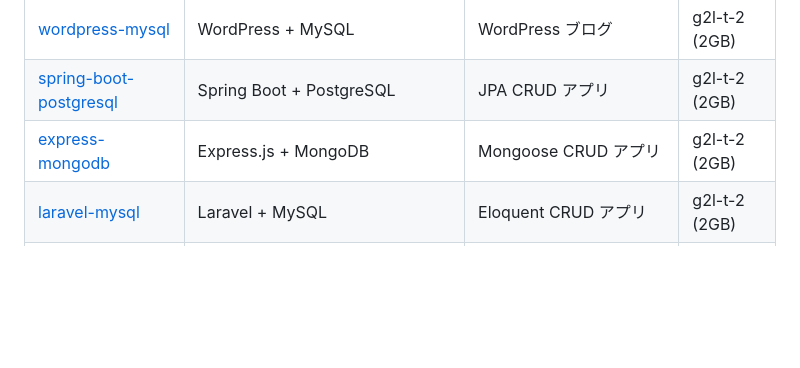
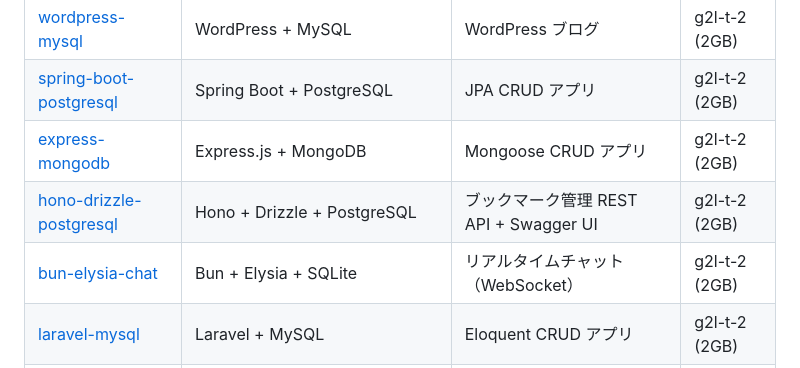
Before and after one commit to crowdy/conoha-cli-app-samples, a Markdown page: README.md, the part around the change. Rendered like a GitHub page; blank space fills up the shorter version.

Commit message:
docs: add hono-drizzle-postgresql and bun-elysia-chat to sample list

```diff
--- a/README.md
+++ b/README.md
@@ -40,6 +40,8 @@ conoha app logs myserver --app-name hello-world
 | [wordpress-mysql](wordpress-mysql/) | WordPress + MySQL | WordPress ブログ | g2l-t-2 (2GB) |
 | [spring-boot-postgresql](spring-boot-postgresql/) | Spring Boot + PostgreSQL | JPA CRUD アプリ | g2l-t-2 (2GB) |
 | [express-mongodb](express-mongodb/) | Express.js + MongoDB | Mongoose CRUD アプリ | g2l-t-2 (2GB) |
+| [hono-drizzle-postgresql](hono-drizzle-postgresql/) | Hono + Drizzle + PostgreSQL | ブックマーク管理 REST API + Swagger UI | g2l-t-2 (2GB) |
+| [bun-elysia-chat](bun-elysia-chat/) | Bun + Elysia + SQLite | リアルタイムチャット（WebSocket） | g2l-t-2 (2GB) |
 | [laravel-mysql](laravel-mysql/) | Laravel + MySQL | Eloquent CRUD アプリ | g2l-t-2 (2GB) |
 | [nextjs-fastapi-postgresql](nextjs-fastapi-postgresql/) | Next.js + FastAPI + PostgreSQL | フルスタック CRUD アプリ | g2l-t-2 (2GB) |
 | [django-postgresql](django-postgresql/) | Django + PostgreSQL | Django ORM アプリ + 管理画面 | g2l-t-2 (2GB) |
```
